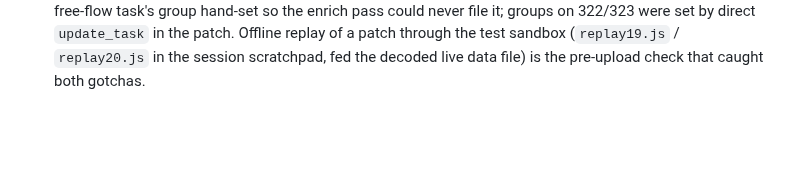
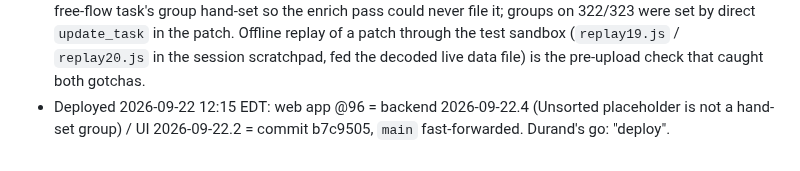
Before and after one commit to tsg-homes/TSG-Task-Tracker, a Markdown page: CLAUDE.md, the part around the change. GitHub-like rendering; blank space fills up the shorter version.

Commit message:
CLAUDE.md: @96 deployed (backend 2026-09-22.4)
Co-Authored-By: Claude Fable 5.1 <noreply@anthropic.com>
Claude-Session: https://claude.ai/code/session_01C6VsTUFWY9ShEehQroCmCy

```diff
--- a/CLAUDE.md
+++ b/CLAUDE.md
@@ -1289,3 +1289,5 @@ judgment-queue section now pins `tsgEarliestDueIso_` to 2026-09-01, reminder fix
   file it; groups on 322/323 were set by direct `update_task` in the patch. Offline replay of a patch
   through the test sandbox (`replay19.js` / `replay20.js` in the session scratchpad, fed the decoded
   live data file) is the pre-upload check that caught both gotchas.
+- Deployed 2026-09-22 12:15 EDT: web app @96 = backend 2026-09-22.4 (Unsorted placeholder is not a
+  hand-set group) / UI 2026-09-22.2 = commit b7c9505, `main` fast-forwarded. Durand's go: "deploy".
```
